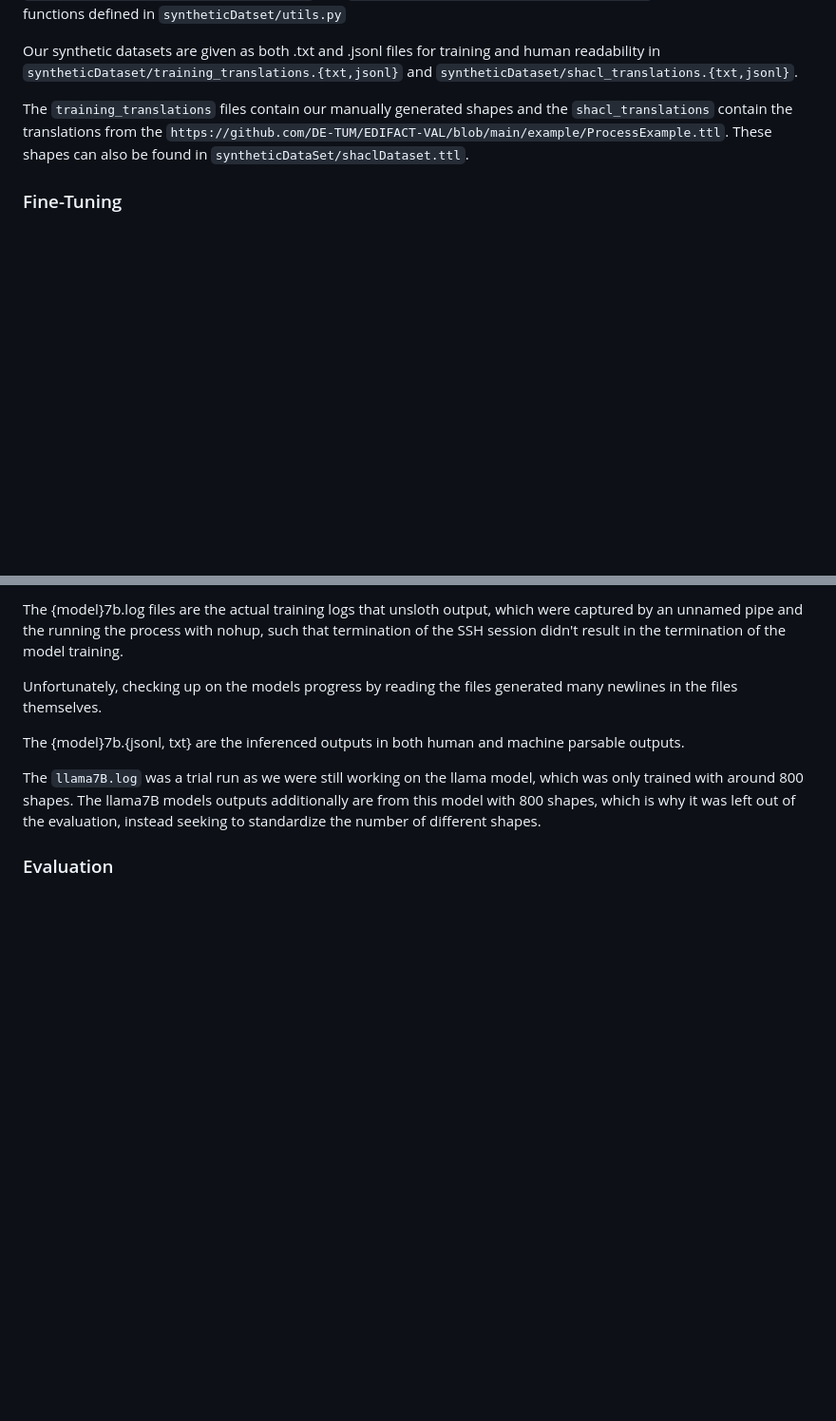
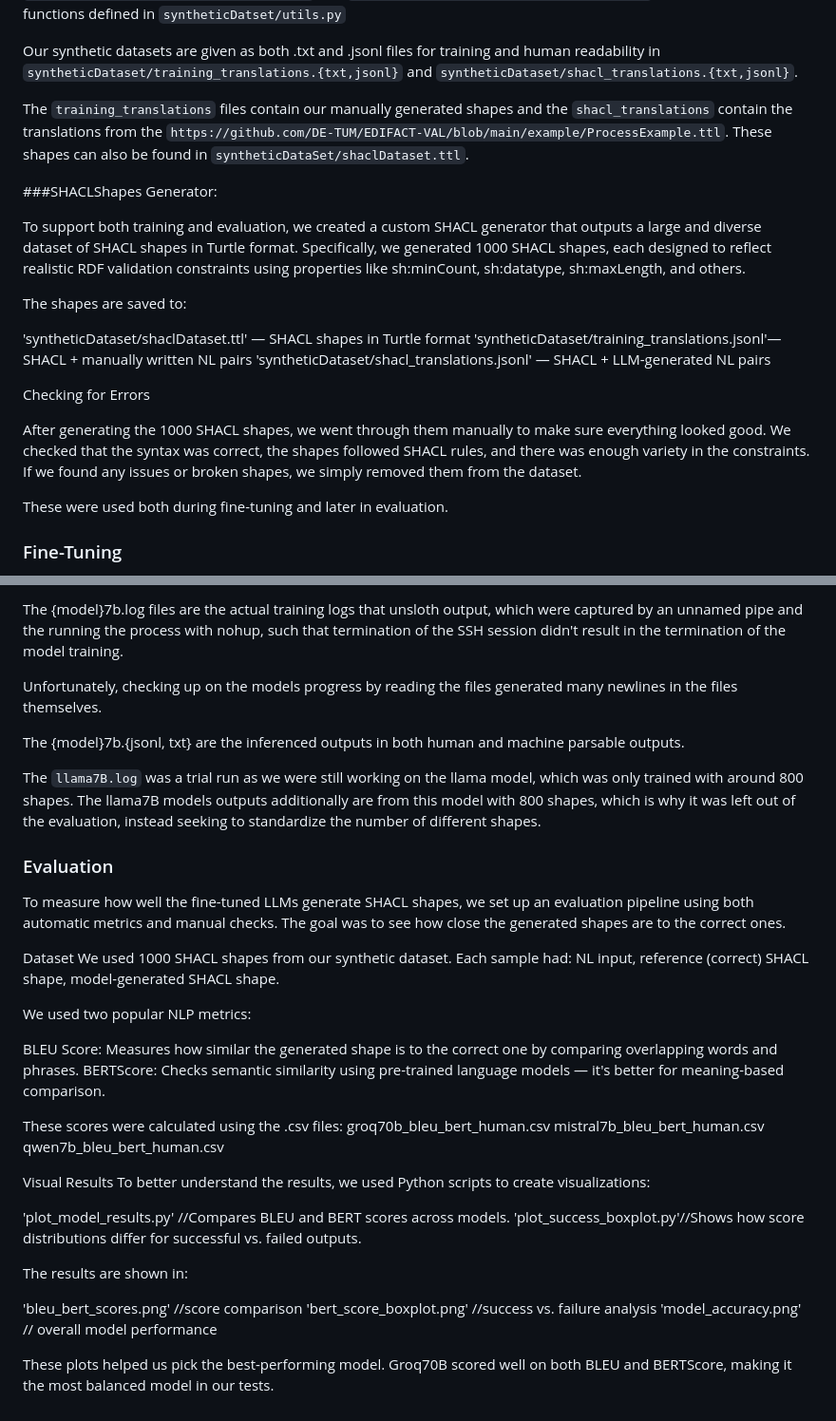
Before and after one commit to jm-rotter/NLtoSHACLGeneration, a Markdown page: README.md, 2 parts joined by grey strips. Shown: that part at 95% size. Drawn GitHub-style; blank space fills up the shorter version.

```diff
--- a/README.md
+++ b/README.md
@@ -42,6 +42,23 @@ The `training_translations` files contain our manually generated shapes and the
 These shapes can also be found in `syntheticDataSet/shaclDataset.ttl`.
 
 
+###SHACLShapes Generator:
+
+To support both training and evaluation, we created a custom SHACL generator that outputs a large and diverse dataset of SHACL shapes in Turtle format. Specifically, we generated 1000 SHACL shapes, each designed to reflect realistic RDF validation constraints using properties like sh:minCount, sh:datatype, sh:maxLength, and others.
+
+The shapes are saved to:
+
+'syntheticDataset/shaclDataset.ttl' — SHACL shapes in Turtle format
+'syntheticDataset/training_translations.jsonl'— SHACL + manually written NL pairs
+'syntheticDataset/shacl_translations.jsonl' — SHACL + LLM-generated NL pairs
+
+Checking for Errors
+
+After generating the 1000 SHACL shapes, we went through them manually to make sure everything looked good. We checked that the syntax was correct, the shapes followed SHACL rules, and there was enough variety in the constraints. If we found any issues or broken shapes, we simply removed them from the dataset.
+
+These were used both during fine-tuning and later in evaluation.
+
+
 ### Fine-Tuning
 
 For fine-tuning run the programs with a similar process, we included a fine-tuning requirements.txt folder; however the installation of unsloth through pip didn't work due to dependency issues and we installed directly from the github repository.
@@ -68,3 +85,32 @@ The llama7B models outputs additionally are from this model with 800 shapes, whi
 
 
 ### Evaluation
+To measure how well the fine-tuned LLMs generate SHACL shapes, we set up an evaluation pipeline using both automatic metrics and manual checks. The goal was to see how close the generated shapes are to the correct ones.
+
+Dataset
+We used 1000 SHACL shapes from our synthetic dataset. Each sample had:
+NL input, reference (correct) SHACL shape, model-generated SHACL shape.
+
+We used two popular NLP metrics:
+
+BLEU Score: Measures how similar the generated shape is to the correct one by comparing overlapping words and phrases.
+BERTScore: Checks semantic similarity using pre-trained language models — it's better for meaning-based comparison.
+
+These scores were calculated using the .csv files:
+groq70b_bleu_bert_human.csv
+mistral7b_bleu_bert_human.csv
+qwen7b_bleu_bert_human.csv
+
+Visual Results
+To better understand the results, we used Python scripts to create visualizations:
+
+'plot_model_results.py' //Compares BLEU and BERT scores across models.
+'plot_success_boxplot.py'//Shows how score distributions differ for successful vs. failed outputs.
+
+The results are shown in:
+
+'bleu_bert_scores.png' //score comparison
+'bert_score_boxplot.png' //success vs. failure analysis
+'model_accuracy.png' // overall model performance
+
+These plots helped us pick the best-performing model. Groq70B scored well on both BLEU and BERTScore, making it the most balanced model in our tests.
```
